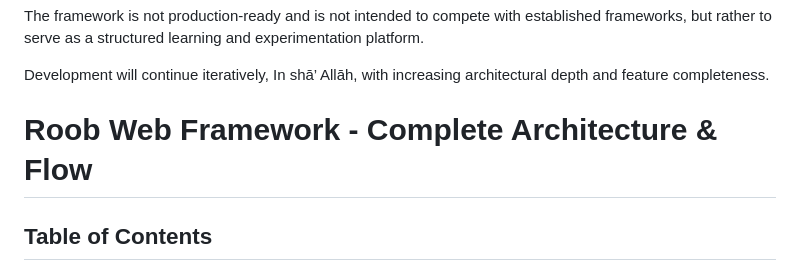
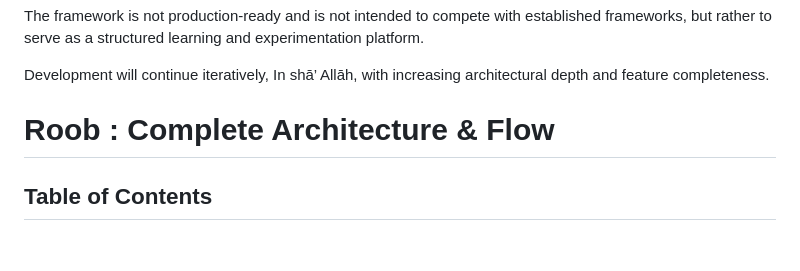
Before and after one commit to khan1203/WebFramework_scratch, a Markdown page: README.md, the part around the change. Rendered like a GitHub page; blank space fills up the shorter version.

```diff
--- a/README.md
+++ b/README.md
@@ -16,7 +16,7 @@ The framework is not production-ready and is not intended to compete with establ
 Development will continue iteratively, In shā’ Allāh, with increasing architectural depth and feature completeness.
 
 
-# Roob Web Framework - Complete Architecture & Flow
+# Roob : Complete Architecture & Flow
 
 ## Table of Contents
 1. [Project Overview](#project-overview)
```
